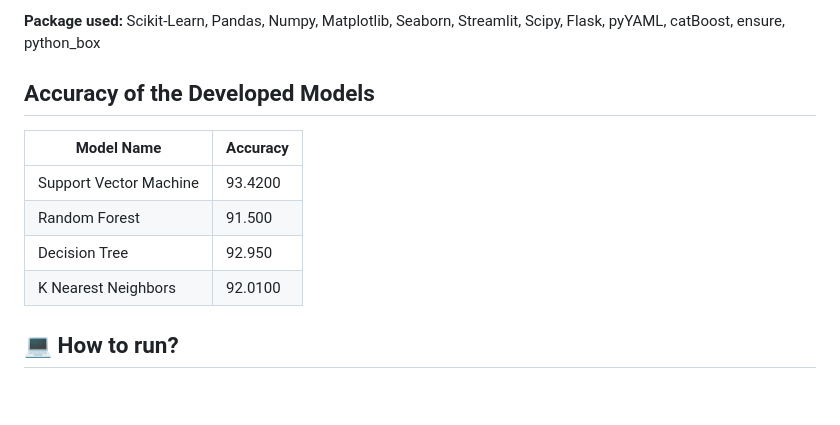
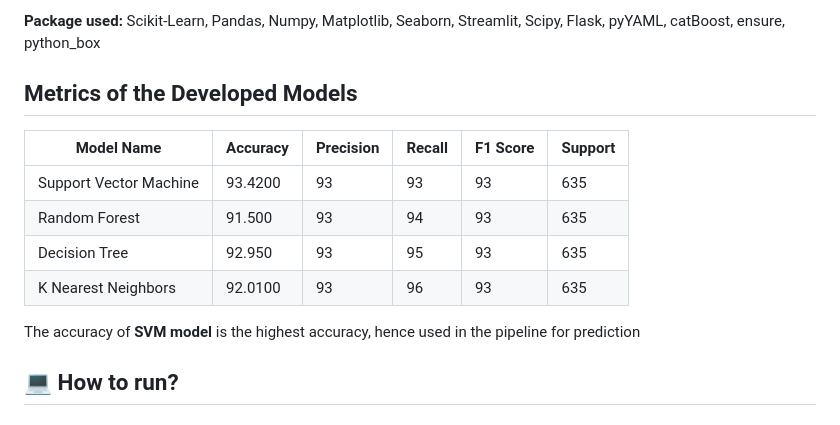
Before and after one commit to krishanwalia30/Fetal-Health-Classification, a Markdown page: README.md, the part around the change. Drawn GitHub-style; blank space fills up the shorter version.

Commit message:
Updated Metrics of different ML models

```diff
--- a/README.md
+++ b/README.md
@@ -45,18 +45,16 @@ _After the model has been trained, evaluating the model based on the unknown dat
 
 **Package used:** Scikit-Learn, Pandas, Numpy, Matplotlib, Seaborn, Streamlit, Scipy, Flask, pyYAML, catBoost, ensure, python_box
 
-## Accuracy of the Developed Models
+## Metrics of the Developed Models
 
+| Model Name | Accuracy | Precision | Recall | F1 Score | Support |
+|---|---|---|---|---|---|
+| Support Vector Machine | 93.4200 | 93 | 93 | 93 | 635 |
+| Random Forest | 91.500 | 93 | 94 | 93 | 635 |
+| Decision Tree | 92.950 | 93 | 95 | 93 | 635 |
+|K Nearest Neighbors| 92.0100 | 93 | 96 | 93 | 635 |
 
-
-| Model Name | Accuracy |
-|---|---|
-| Support Vector Machine | 93.4200 |
-| Random Forest | 91.500 |
-| Decision Tree | 92.950 |
-|K Nearest Neighbors| 92.0100 |
-
-
+The accuracy of **SVM model** is the highest accuracy, hence used in the pipeline for prediction
 
 
 ## 💻 How to run?
```
